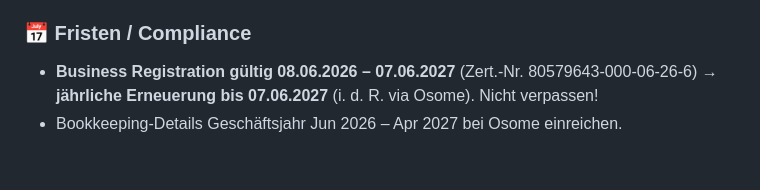
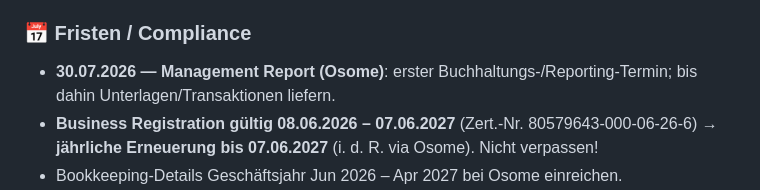
Before and after one commit to peterknauf1967-tech/Luxfox, a Markdown page: PROJEKT-STATUS.md, the part around the change. Drawn GitHub-style; blank space fills up the shorter version.

Commit message:
Frist vorgemerkt: Management Report 30.07.2026 (Osome)
https://claude.ai/code/session_01TtvobdW7LSLnYGAqZavhfy

```diff
--- a/PROJEKT-STATUS.md
+++ b/PROJEKT-STATUS.md
@@ -65,6 +65,7 @@ lieferbar (nur Konto-Region HK/SG/AU/CN) → beim Antrag erfragen; virtuelle Kar
   Die **8-stellige Nummer** im Formular = BR-Nr. **80579643**.
 
 ### 📅 Fristen / Compliance
+- **30.07.2026 — Management Report (Osome)**: erster Buchhaltungs-/Reporting-Termin; bis dahin Unterlagen/Transaktionen liefern.
 - **Business Registration gültig 08.06.2026 – 07.06.2027** (Zert.-Nr. 80579643-000-06-26-6) →
   **jährliche Erneuerung bis 07.06.2027** (i. d. R. via Osome). Nicht verpassen!
 - Bookkeeping-Details Geschäftsjahr Jun 2026 – Apr 2027 bei Osome einreichen.
```
